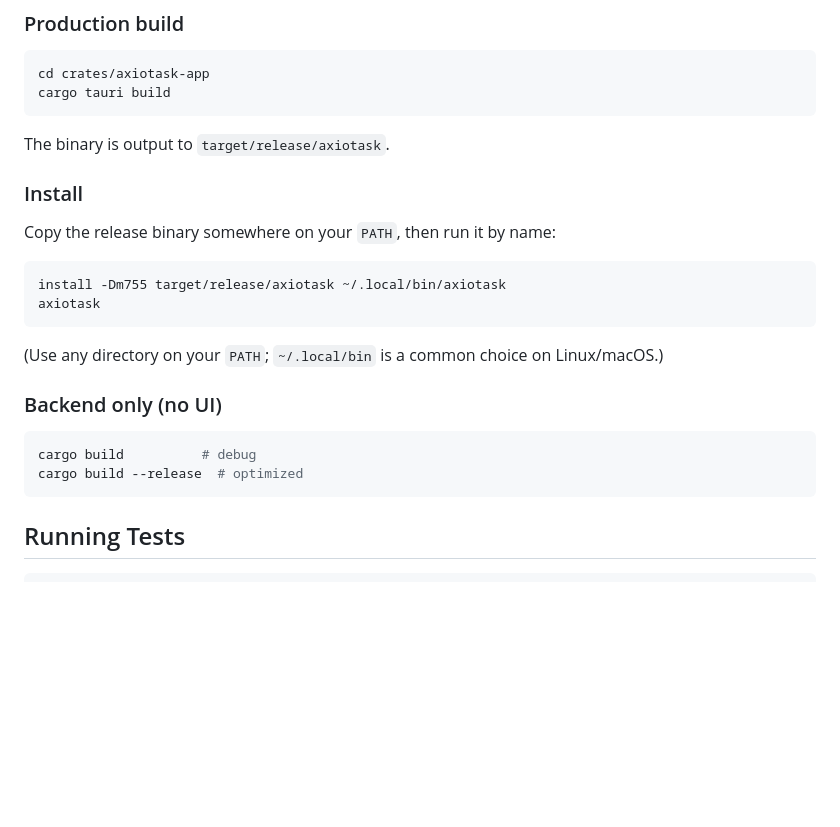
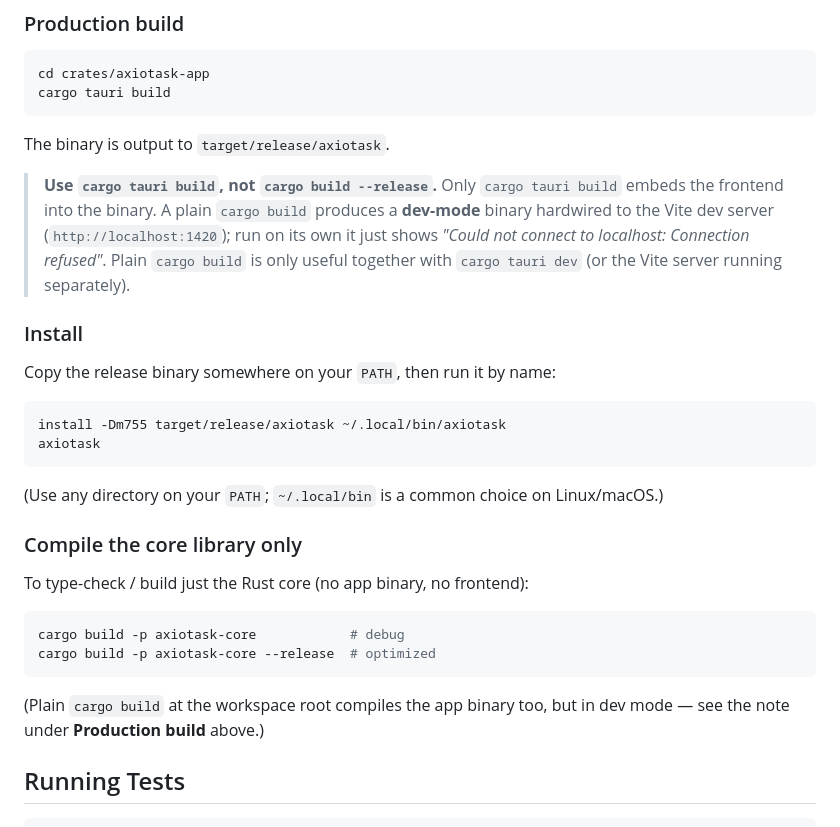
Before and after one commit to IllyaYalovyy/axiotask, a Markdown page: README.md, the part around the change. Drawn GitHub-style; blank space fills up the shorter version.

Commit message:
docs(readme): clarify that a runnable binary needs `cargo tauri build`
A plain `cargo build --release` produces a dev-mode binary hardwired to the Vite
dev server, so running target/release/axiotask standalone shows "Could not
connect to localhost: Connection refused". Add an explicit warning under
Production build, and fix the misleading "Backend only (no UI)" section (plain
cargo build actually builds the full app; use `-p axiotask-core` for core-only).

Co-Authored-By: Claude Opus 4.8 <noreply@anthropic.com>

````diff
--- a/README.md
+++ b/README.md
@@ -143,6 +143,12 @@ cargo tauri build
 
 The binary is output to `target/release/axiotask`.
 
+> **Use `cargo tauri build`, not `cargo build --release`.** Only `cargo tauri build`
+> embeds the frontend into the binary. A plain `cargo build` produces a **dev-mode**
+> binary hardwired to the Vite dev server (`http://localhost:1420`); run on its own it
+> just shows *"Could not connect to localhost: Connection refused"*. Plain `cargo build`
+> is only useful together with `cargo tauri dev` (or the Vite server running separately).
+
 ### Install
 
 Copy the release binary somewhere on your `PATH`, then run it by name:
@@ -154,12 +160,17 @@ axiotask
 
 (Use any directory on your `PATH`; `~/.local/bin` is a common choice on Linux/macOS.)
 
-### Backend only (no UI)
+### Compile the core library only
+
+To type-check / build just the Rust core (no app binary, no frontend):
 
 ```bash
-cargo build          # debug
-cargo build --release  # optimized
+cargo build -p axiotask-core            # debug
+cargo build -p axiotask-core --release  # optimized
 ```
+
+(Plain `cargo build` at the workspace root compiles the app binary too, but in
+dev mode — see the note under **Production build** above.)
 
 ## Running Tests
 
````
